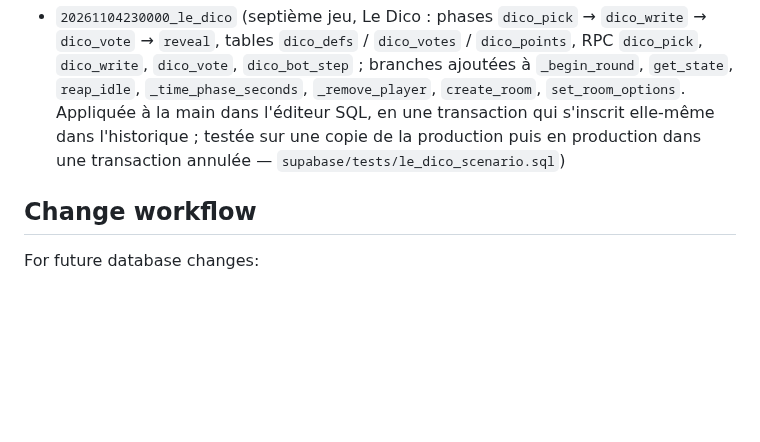
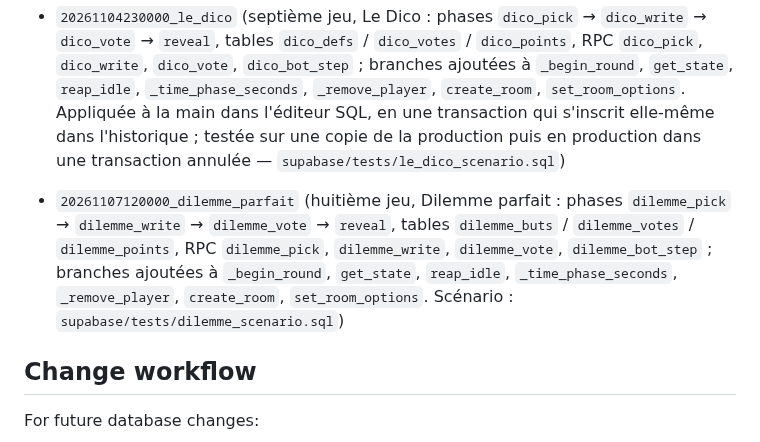
Before and after one commit to samihchaa-wq/Blanc-Manger-Pipo, a Markdown page: supabase/README.md, the part around the change. Drawn GitHub-style; blank space fills up the shorter version.

Commit message:
README Supabase : migration du Dilemme parfait
Co-Authored-By: Claude Opus 5.5 <noreply@anthropic.com>
Claude-Session: https://claude.ai/code/session_0147P8Gm5dLXNz3KaZeQUpjP

```diff
--- a/supabase/README.md
+++ b/supabase/README.md
@@ -54,6 +54,8 @@ Current production migration tail:
 
 - `20261104230000_le_dico` (septième jeu, Le Dico : phases `dico_pick` → `dico_write` → `dico_vote` → `reveal`, tables `dico_defs` / `dico_votes` / `dico_points`, RPC `dico_pick`, `dico_write`, `dico_vote`, `dico_bot_step` ; branches ajoutées à `_begin_round`, `get_state`, `reap_idle`, `_time_phase_seconds`, `_remove_player`, `create_room`, `set_room_options`. Appliquée à la main dans l'éditeur SQL, en une transaction qui s'inscrit elle-même dans l'historique ; testée sur une copie de la production puis en production dans une transaction annulée — `supabase/tests/le_dico_scenario.sql`)
 
+- `20261107120000_dilemme_parfait` (huitième jeu, Dilemme parfait : phases `dilemme_pick` → `dilemme_write` → `dilemme_vote` → `reveal`, tables `dilemme_buts` / `dilemme_votes` / `dilemme_points`, RPC `dilemme_pick`, `dilemme_write`, `dilemme_vote`, `dilemme_bot_step` ; branches ajoutées à `_begin_round`, `get_state`, `reap_idle`, `_time_phase_seconds`, `_remove_player`, `create_room`, `set_room_options`. Scénario : `supabase/tests/dilemme_scenario.sql`)
+
 ## Change workflow
 
 For future database changes:
```
